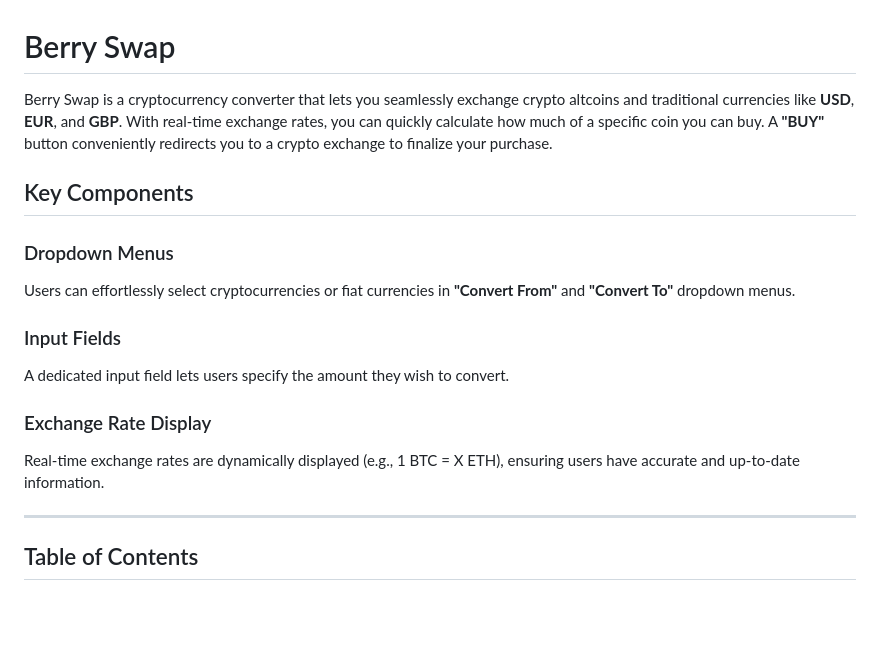
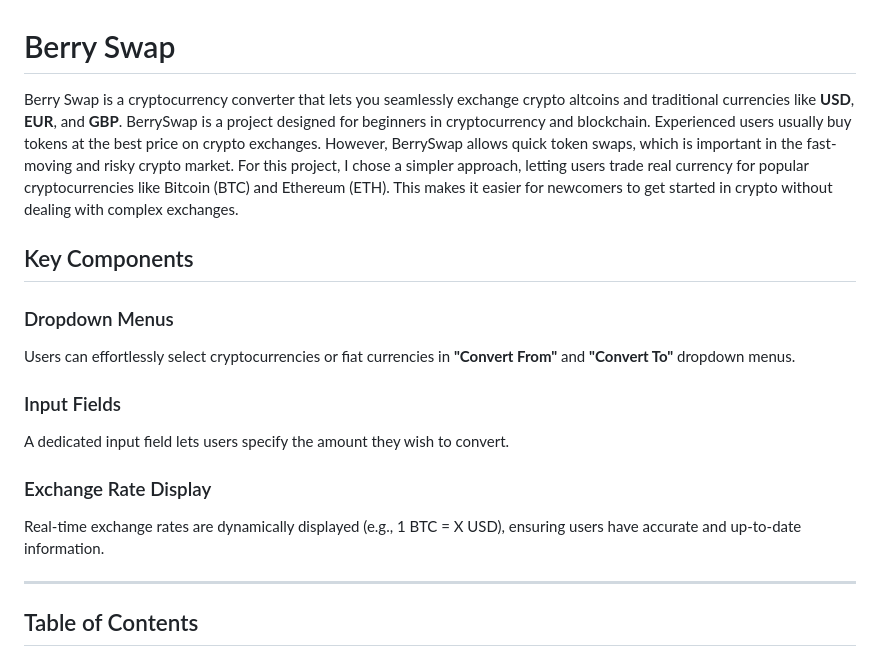
Before and after one commit to maggku/coinconverter, a Markdown page: README.md, the part around the change. Rendered like a GitHub page; blank space fills up the shorter version.

Commit message:
Adding project description to the readme.md

```diff
--- a/README.md
+++ b/README.md
@@ -1,6 +1,6 @@
 # Berry Swap
 
-Berry Swap is a cryptocurrency converter that lets you seamlessly exchange crypto altcoins and traditional currencies like **USD**, **EUR**, and **GBP**. With real-time exchange rates, you can quickly calculate how much of a specific coin you can buy. A **"BUY"** button conveniently redirects you to a crypto exchange to finalize your purchase.
+Berry Swap is a cryptocurrency converter that lets you seamlessly exchange crypto altcoins and traditional currencies like **USD**, **EUR**, and **GBP**. BerrySwap is a project designed for beginners in cryptocurrency and blockchain. Experienced users usually buy tokens at the best price on crypto exchanges. However, BerrySwap allows quick token swaps, which is important in the fast-moving and risky crypto market. For this project, I chose a simpler approach, letting users trade real currency for popular cryptocurrencies like Bitcoin (BTC) and Ethereum (ETH). This makes it easier for newcomers to get started in crypto without dealing with complex exchanges.
 
 ## Key Components
 
@@ -11,7 +11,7 @@ Users can effortlessly select cryptocurrencies or fiat currencies in **"Convert
 A dedicated input field lets users specify the amount they wish to convert.
 
 ### Exchange Rate Display
-Real-time exchange rates are dynamically displayed (e.g., 1 BTC = X ETH), ensuring users have accurate and up-to-date information.
+Real-time exchange rates are dynamically displayed (e.g., 1 BTC = X USD), ensuring users have accurate and up-to-date information.
 
 ---
 
```
